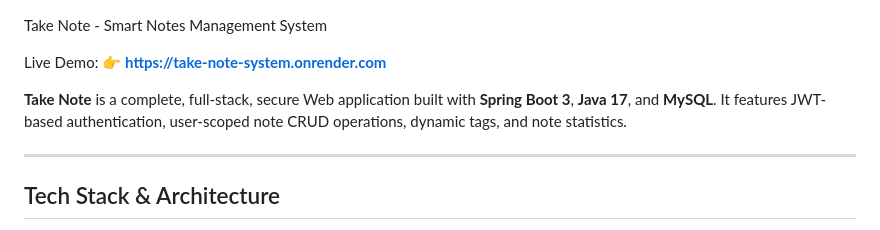
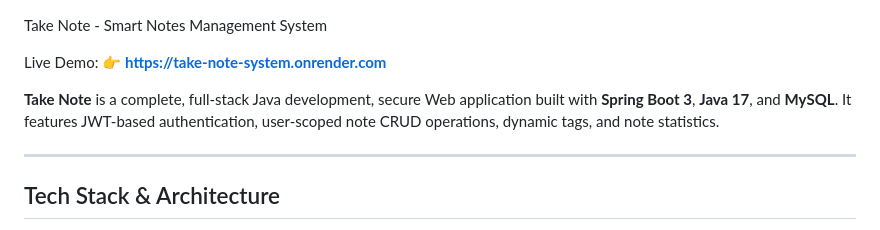
Before and after one commit to Gittyasn/take-note, a Markdown page: README.md, the part around the change. GitHub-like rendering.

Commit message:
Clarify description of Take Note application

```diff
--- a/README.md
+++ b/README.md
@@ -2,7 +2,7 @@
 
 Live Demo: 👉 **[https://take-note-system.onrender.com](https://take-note-system.onrender.com)**
 
-**Take Note** is a complete, full-stack, secure Web application built with **Spring Boot 3**, **Java 17**, and **MySQL**. It features JWT-based authentication, user-scoped note CRUD operations, dynamic tags, and note statistics.
+**Take Note** is a complete, full-stack Java development, secure Web application built with **Spring Boot 3**, **Java 17**, and **MySQL**. It features JWT-based authentication, user-scoped note CRUD operations, dynamic tags, and note statistics.
 
 ---
 
```
